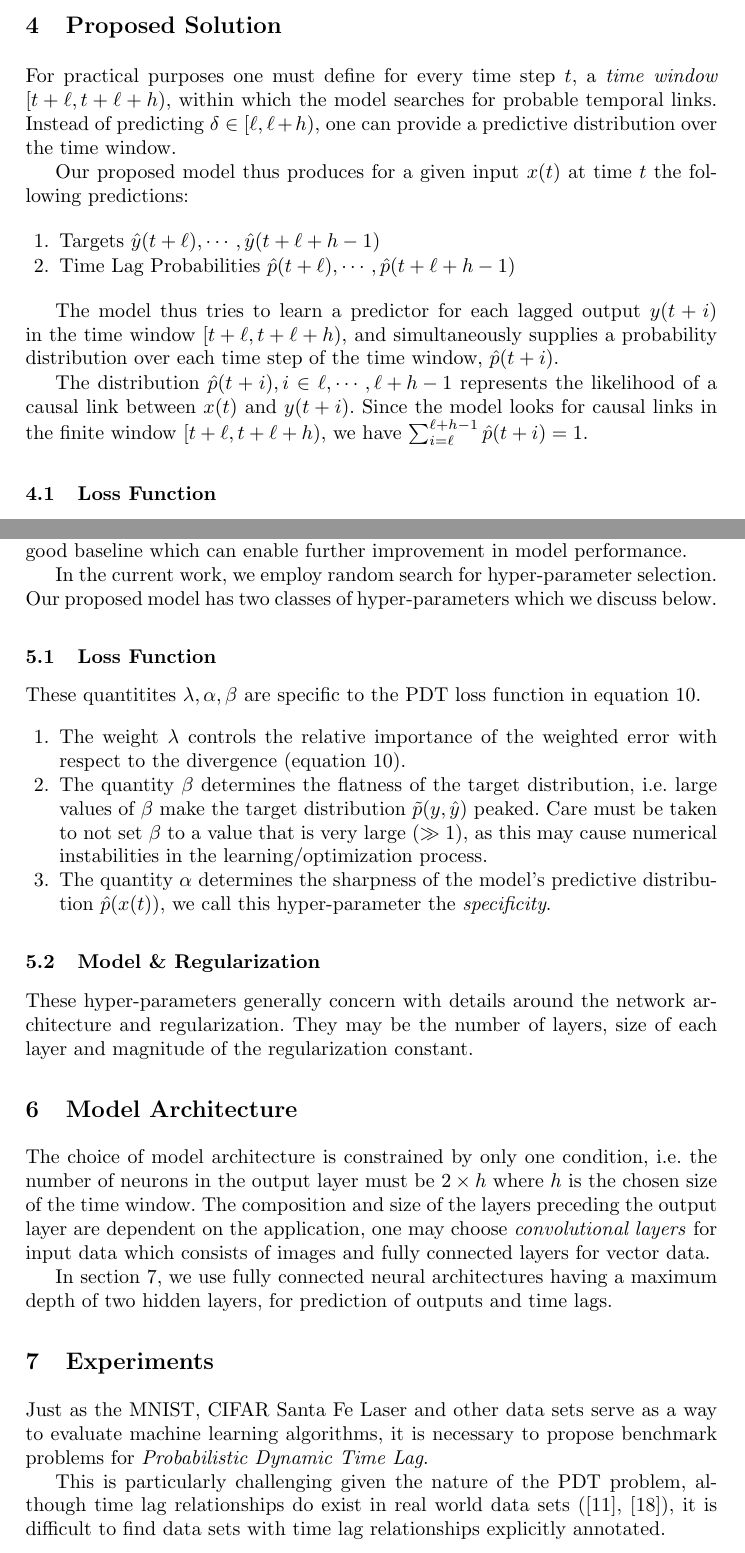
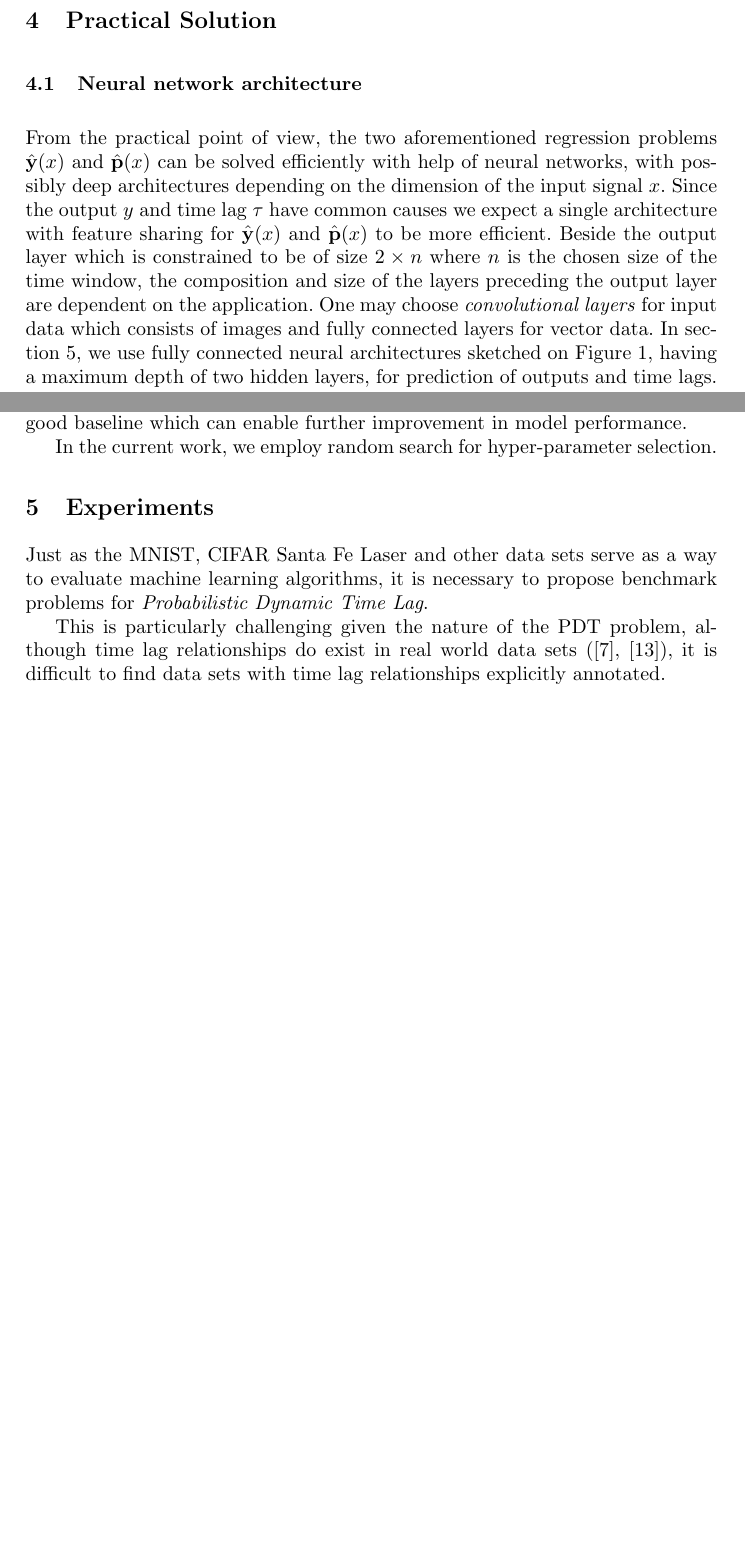
Before and after one commit to mandar2812/cdt-draft-ecml2019, a LaTeX paper (samplepaper.tex): two parts of pages 7 and 9 of 20 before the commit and two parts of pages 7 and 8 of 17 after it, joined at a grey line, cut so that both start at the same text, the shorter picture padded with empty space. Compiled offline with pdfLaTeX.

Commit message:
Updates from Overleaf

```diff
--- a/samplepaper.tex
+++ b/samplepaper.tex
@@ -264,26 +264,15 @@ to solve two  regression problems, namely $\hat {\bf y}(x)$ and $\hat {\bf p}(x)
 and $\sigma^2$ in order then to be able to iterate the saddle point equations. The practical implementation of this framework will be described in the next section.
 
 
+\section{Practical Solution}\label{sec:model}
 
-\section{Proposed Solution}\label{sec:model}
-
-For practical purposes one must define for every time step $t$, a \emph{time window}
-$[t+\ell, t+\ell+h)$, within which the model searches for probable temporal links.
-Instead of predicting $\delta \in [\ell, \ell+h)$, one can provide a predictive distribution
-over the time window.
-
-Our proposed model thus produces for a given input $x(t)$ at time $t$ the following predictions:
-
-\begin{enumerate}
-\item Targets $\hat{y}(t+\ell), \cdots, \hat{y}(t+\ell+h-1)$
-\item Time Lag Probabilities $\hat{p}(t+\ell), \cdots, \hat{p}(t+\ell+h-1)$
-\end{enumerate}
-
-The model thus tries to learn a predictor for each lagged output $y(t+i)$ in the time window
-$[t+\ell, t+\ell+h)$, and simultaneously supplies a probability distribution over each time step
-of the time window, $\hat{p}(t+i)$.
-
-The distribution $\hat{p}(t+i), i \in {\ell, \cdots, \ell+h-1}$ represents the
-likelihood of a causal link between $x(t)$ and $y(t+i)$. Since the model looks
-for causal links in the finite window $[t+\ell, t+\ell+h)$, we have
-$\sum^{\ell+h-1}_{i = \ell}{\hat{p}(t + i)} = 1$.
+\subsection{Neural network architecture}
+From the practical point of view, the two aforementioned regression problems $\hat {\bf y}(x)$ and $\hat {\bf p}(x)$ can be solved efficiently with help of neural networks, with possibly deep
+architectures depending on the dimension of the input signal $x$. Since the output $y$ and time lag $\tau$ have common causes we expect a single architecture with feature sharing
+for $\hat {\bf y}(x)$ and $\hat {\bf p}(x)$ to be more efficient.
+Beside the output layer which is constrained to be of size $2 \times n$ where $n$ is the chosen size of the time window,
+the composition and size of the layers preceding the output layer are dependent on the application.
+One may choose \emph{convolutional layers} for input data which consists of images and fully connected
+layers for vector data.
+In section \ref{sec:exp}, we use fully connected neural architectures sketched on Figure~\ref{fig:archi}, having a maximum depth of
+two hidden layers, for prediction of outputs and time lags.
@@ -289,0 +282,3 @@ $\sum^{\ell+h-1}_{i = \ell}{\hat{p}(t + i)} = 1$.
+\end{figure}
+In order to train it we retro-propagate the following loss function
+\begin{equation}
@@ -290,7 +302,2 @@ $\sum^{\ell+h-1}_{i = \ell}{\hat{p}(t + i)} = 1$.
 
 
-\subsection{Loss Function}
-
-\begin{equation}\label{eq:loss}
-\begin{aligned}
-\mathcal{J}(y^{(1:M)}, &\hat{y}^{(1:M)}, \hat{p}^{(1:M)}) =\\
@@ -384,53 +321,9 @@ Bergstra \& Bengio \cite{randomsearchBengio} showed that random search can be an
 hyper-parameters in several problem domains, and serve as a good baseline which can enable
 further improvement in model performance.
 
-
 In the current work, we employ random search for hyper-parameter selection.
-Our proposed model has two classes of hyper-parameters which we discuss below.
-
-\subsection{Loss Function}
-
-These quantitites $\lambda, \alpha, \beta$ are specific to the PDT loss function in equation
-\ref{eq:loss}.
-
-\begin{enumerate}
-\item The weight $\lambda$ controls the relative importance of the weighted error with
-      respect to the divergence (equation \ref{eq:loss}).
-\item The quantity $\beta$ determines the flatness of the target distribution, i.e. large values of $\beta$
-      make the target distribution $\tilde{p}(y, \hat{y})$ peaked. Care must be taken to not set $\beta$ to a value
-      that is very large ($\gg 1$), as this may cause numerical instabilities in the learning/optimization process.
-\item The quantity $\alpha$ determines the sharpness of the model's predictive distribution $\hat{p}(x(t))$,
-      we call this hyper-parameter the \emph{specificity}.
-\end{enumerate}
 
 
-\subsection{Model \& Regularization}
-
-These hyper-parameters generally concern with details around the network architecture and
-regularization. They may be the number of layers, size of each layer and magnitude of the
-regularization constant.
-
-
-
-\section{Model Architecture}
-
-The choice of model architecture is constrained by only one condition, i.e. the number of neurons
-in the output layer must be $2 \times h$ where $h$ is the chosen size of the time window.
-The composition and size of the layers preceding the output layer are dependent on the application,
-one may choose \emph{convolutional layers} for input data which consists of images and fully connected
-layers for vector data.
-
-%\begin{figure}[h]
-%\vspace{.3in}
-%\centerline{\includegraphics[width=0.5\textwidth]{figures/network.jpg}}
-%\vspace{.3in}
-%\caption{Network architecture}
-%\label{fig:network}
-%\end{figure}
-
-
-In section \ref{sec:exp}, we use fully connected neural architectures having a maximum depth of
-two hidden layers, for prediction of outputs and time lags.
 
 \section{Experiments}\label{sec:exp}
 
```
Also changed, not shown: archi.pdf (added), samplepaper.tex (96 more changed lines), 1 other file.
